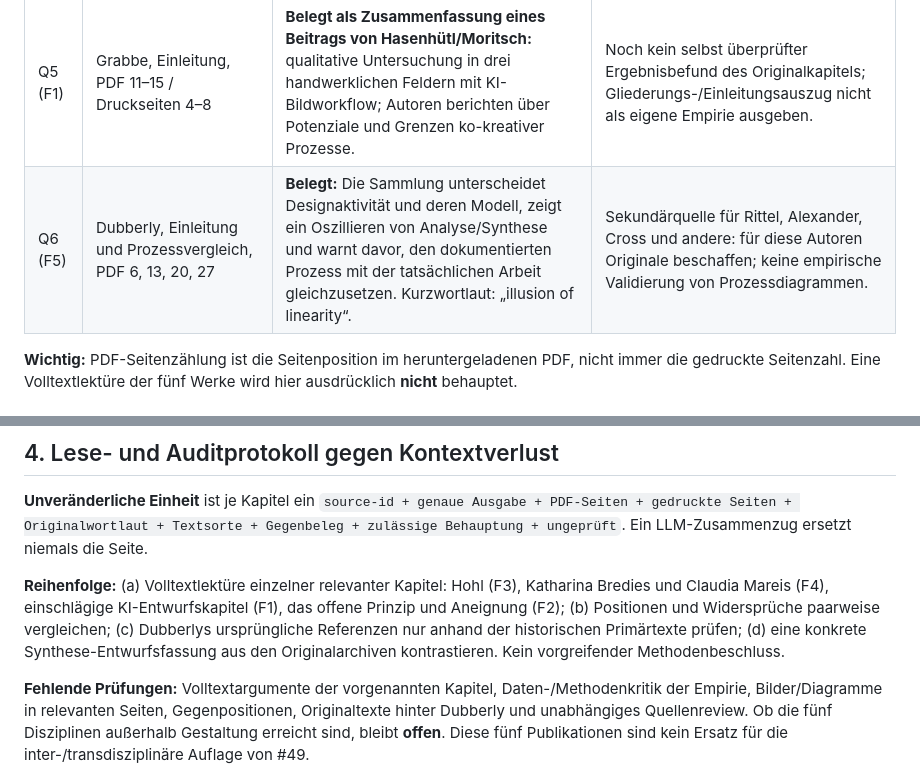
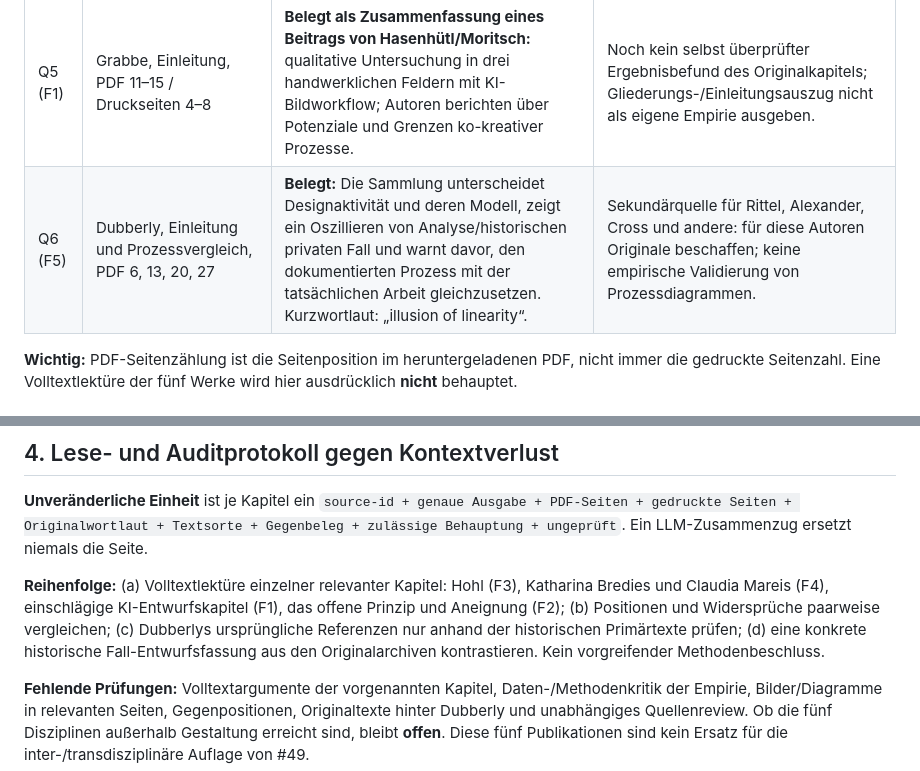
Before and after one commit to esany/design-lab, a Markdown page: research/2026-10-entwurfsbewegung/pdf-korpus-erstaufnahme-2026-10-30.md, 2 parts joined by grey strips. GitHub-like rendering.

Commit message:
privacy(#120): private Fallbezüge im öffentlichen Handoff abstrahieren

```diff
--- a/research/2026-10-entwurfsbewegung/pdf-korpus-erstaufnahme-2026-10-30.md
+++ b/research/2026-10-entwurfsbewegung/pdf-korpus-erstaufnahme-2026-10-30.md
@@ -21,7 +21,7 @@
 | Q3 (F4) | Herausgeber-Zusammenfassung von Katharina Bredies, PDF 19 / Druckseite 19 | **Belegt als referierte Position, Kapitel selbst noch nicht im Volltext gelesen:** Unterscheidung professioneller Gestaltung für routinierten Gebrauch und Design, das im Gebrauch individuelle Nutzungsstrategien provoziert. | Nicht belegt: Entwicklung und Gebrauch seien dieselben zwei Modi wie im Labor; eigenständige Bredies-Textlektüre erforderlich. |
 | Q4 (F2) | Held, Einleitung, PDF 14–16 / Druckseiten 5–7, und PDF 166 / Druckseite 157 | **Belegt als Darstellung in der Monografie:** `offenes Prinzip` wird mit Änderbarkeit, Reparatur, Aneignung und möglicher Mitgestaltung durch Nutzende verknüpft. Kurzausschnitt: „Individualisierungs- und Modifizierungsangebote“. | Nicht belegt: dass jede Nutzung tatsächlich als Mitentwurf wirkt, oder dass die historische Praxis unmittelbar auf Software/KI übertragbar ist. |
 | Q5 (F1) | Grabbe, Einleitung, PDF 11–15 / Druckseiten 4–8 | **Belegt als Zusammenfassung eines Beitrags von Hasenhütl/Moritsch:** qualitative Untersuchung in drei handwerklichen Feldern mit KI-Bildworkflow; Autoren berichten über Potenziale und Grenzen ko-kreativer Prozesse. | Noch kein selbst überprüfter Ergebnisbefund des Originalkapitels; Gliederungs-/Einleitungsauszug nicht als eigene Empirie ausgeben. |
-| Q6 (F5) | Dubberly, Einleitung und Prozessvergleich, PDF 6, 13, 20, 27 | **Belegt:** Die Sammlung unterscheidet Designaktivität und deren Modell, zeigt ein Oszillieren von Analyse/Synthese und warnt davor, den dokumentierten Prozess mit der tatsächlichen Arbeit gleichzusetzen. Kurzwortlaut: „illusion of linearity“. | Sekundärquelle für Rittel, Alexander, Cross und andere: für diese Autoren Originale beschaffen; keine empirische Validierung von Prozessdiagrammen. |
+| Q6 (F5) | Dubberly, Einleitung und Prozessvergleich, PDF 6, 13, 20, 27 | **Belegt:** Die Sammlung unterscheidet Designaktivität und deren Modell, zeigt ein Oszillieren von Analyse/historischen privaten Fall und warnt davor, den dokumentierten Prozess mit der tatsächlichen Arbeit gleichzusetzen. Kurzwortlaut: „illusion of linearity“. | Sekundärquelle für Rittel, Alexander, Cross und andere: für diese Autoren Originale beschaffen; keine empirische Validierung von Prozessdiagrammen. |
 
 **Wichtig:** PDF-Seitenzählung ist die Seitenposition im heruntergeladenen PDF, nicht immer die gedruckte Seitenzahl. Eine Volltextlektüre der fünf Werke wird hier ausdrücklich **nicht** behauptet.
 
@@ -37,7 +37,7 @@
 
 **Unveränderliche Einheit** ist je Kapitel ein `source-id + genaue Ausgabe + PDF-Seiten + gedruckte Seiten + Originalwortlaut + Textsorte + Gegenbeleg + zulässige Behauptung + ungeprüft`. Ein LLM-Zusammenzug ersetzt niemals die Seite.
 
-**Reihenfolge:** (a) Volltextlektüre einzelner relevanter Kapitel: Hohl (F3), Katharina Bredies und Claudia Mareis (F4), einschlägige KI-Entwurfskapitel (F1), das offene Prinzip und Aneignung (F2); (b) Positionen und Widersprüche paarweise vergleichen; (c) Dubberlys ursprüngliche Referenzen nur anhand der historischen Primärtexte prüfen; (d) eine konkrete Synthese-Entwurfsfassung aus den Originalarchiven kontrastieren. Kein vorgreifender Methodenbeschluss.
+**Reihenfolge:** (a) Volltextlektüre einzelner relevanter Kapitel: Hohl (F3), Katharina Bredies und Claudia Mareis (F4), einschlägige KI-Entwurfskapitel (F1), das offene Prinzip und Aneignung (F2); (b) Positionen und Widersprüche paarweise vergleichen; (c) Dubberlys ursprüngliche Referenzen nur anhand der historischen Primärtexte prüfen; (d) eine konkrete historische Fall-Entwurfsfassung aus den Originalarchiven kontrastieren. Kein vorgreifender Methodenbeschluss.
 
 **Fehlende Prüfungen:** Volltextargumente der vorgenannten Kapitel, Daten-/Methodenkritik der Empirie, Bilder/Diagramme in relevanten Seiten, Gegenpositionen, Originaltexte hinter Dubberly und unabhängiges Quellenreview. Ob die fünf Disziplinen außerhalb Gestaltung erreicht sind, bleibt **offen**. Diese fünf Publikationen sind kein Ersatz für die inter-/transdisziplinäre Auflage von #49.
 
```
